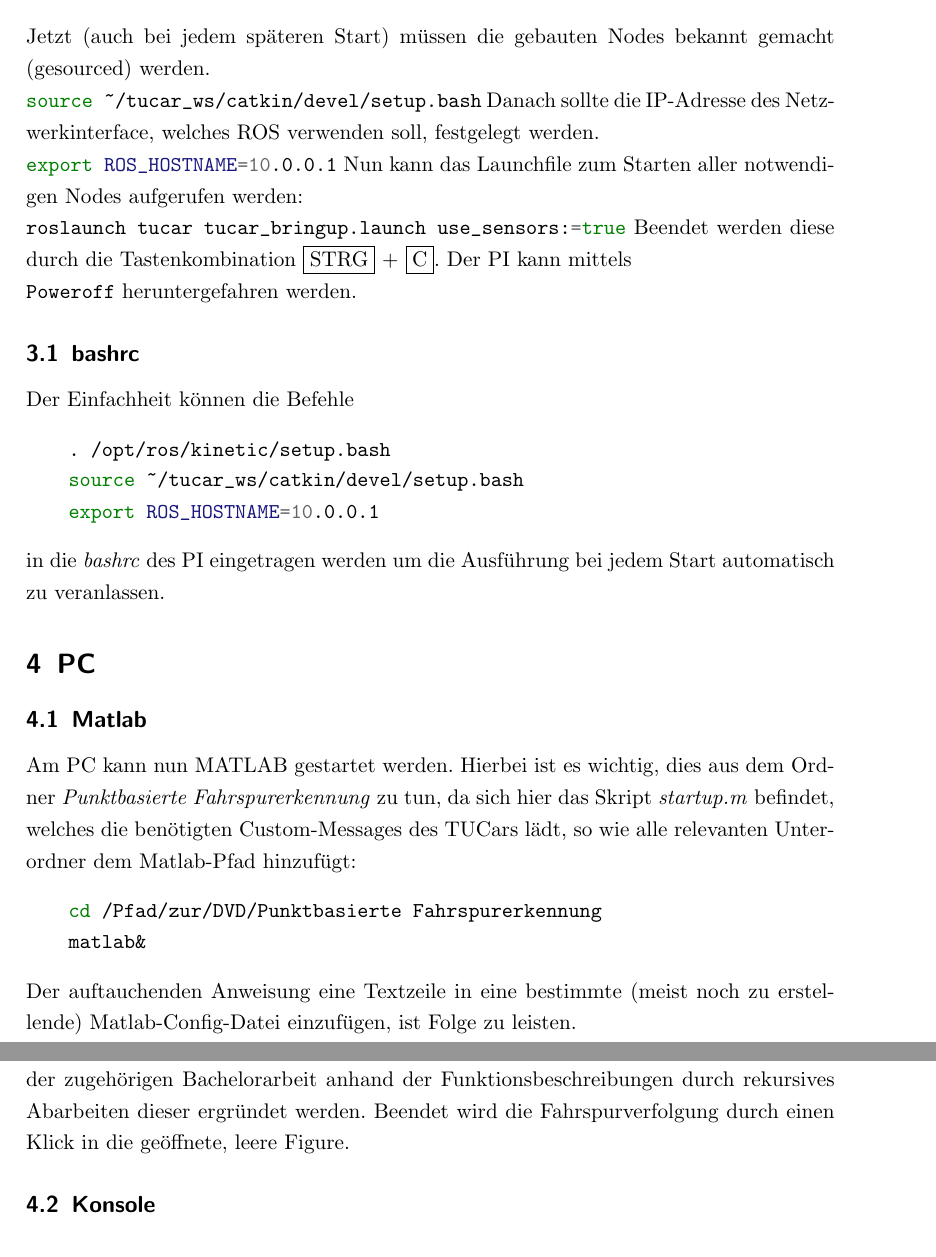
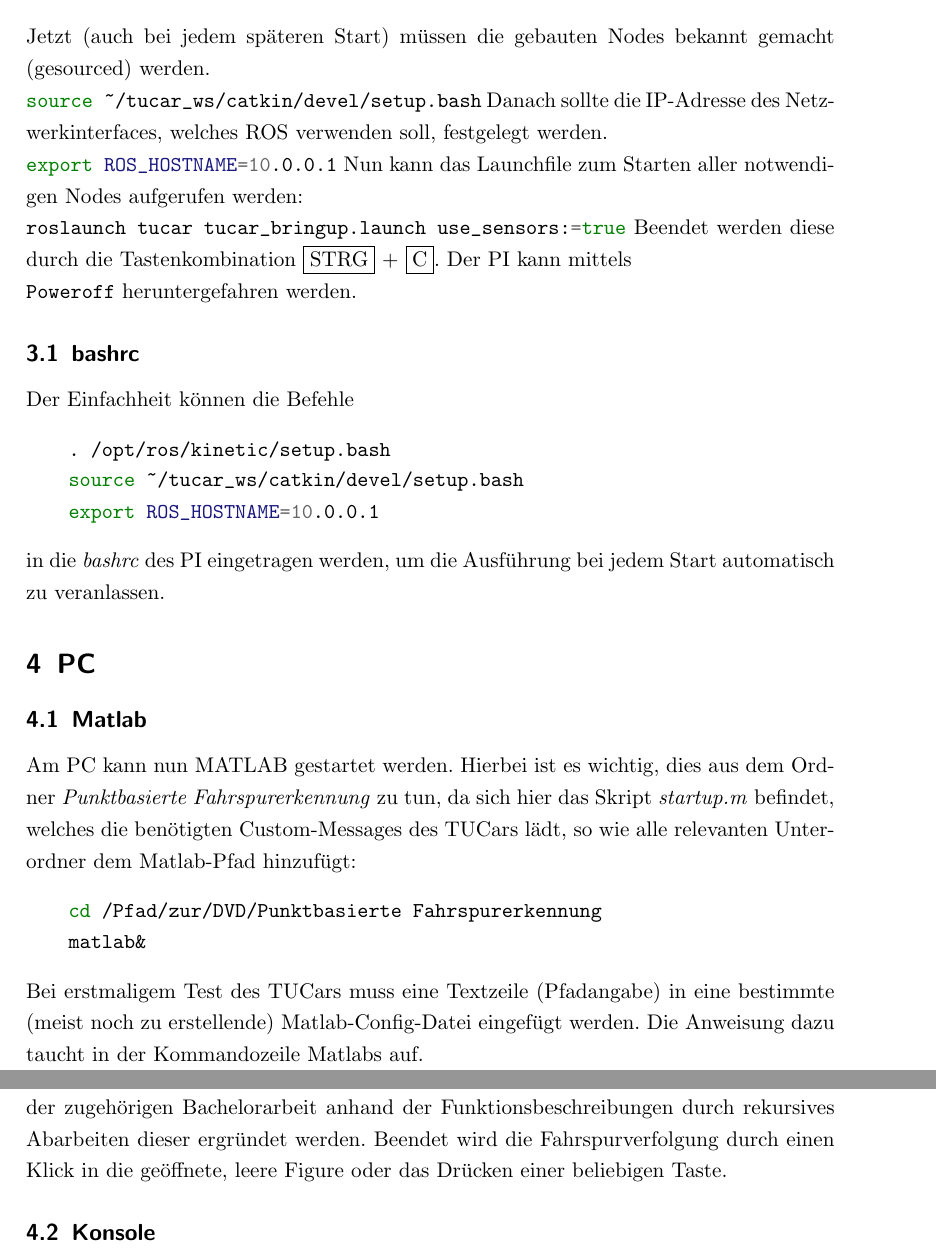
Before and after one commit to lemaudakae/BA_TUCar, a LaTeX document (Daten-DVD/Starthilfe.tex): two parts of pages 3 and 4 of 6, joined at a grey line, cut so that both start at the same text. Compiled offline with pdfLaTeX.

Commit message:
geschrieben und verändert

```diff
--- a/Daten-DVD/Starthilfe.tex
+++ b/Daten-DVD/Starthilfe.tex
@@ -21,8 +21,8 @@
 %\newmint{shell}{xleftmargin=2em}
 \newminted[she]{shell}{xleftmargin=2em}
 \newmintinline[shi]{shell}{}
-\title{\Large
-	Bedienungsanleitung Fahrspurverfolgung TUCar
+\title{\Huge
+	Bedienungsanleitung\\ \LARGE Fahrspurverfolgung TUCar \\
 }
 \author{Leopold Mauersberger}
 \date{\today}
@@ -62,7 +62,7 @@ catkin_make
 \end{she}
 Jetzt (auch bei jedem späteren Start) müssen die gebauten Nodes bekannt gemacht (gesourced) werden.
 \sh{source ~/tucar_ws/catkin/devel/setup.bash}
-\noindent Danach sollte die IP-Adresse des Netzwerkinterface, welches ROS verwenden soll, festgelegt werden.
+\noindent Danach sollte die IP-Adresse des Netzwerkinterfaces, welches ROS verwenden soll, festgelegt werden.
 \sh{export ROS_HOSTNAME=10.0.0.1}
 \noindent Nun kann das Launchfile zum Starten aller notwendigen Nodes aufgerufen werden:
 \sh{roslaunch tucar tucar_bringup.launch use_sensors:=true}
@@ -77,7 +77,7 @@ Der Einfachheit können die Befehle
 source ~/tucar_ws/catkin/devel/setup.bash
 export ROS_HOSTNAME=10.0.0.1
 \end{she}
-\noindent in die \emph{bashrc} des PI eingetragen werden um die Ausführung bei jedem Start automatisch zu veranlassen.
+\noindent in die \emph{bashrc} des PI eingetragen werden, um die Ausführung bei jedem Start automatisch zu veranlassen.
 
 \section{PC}
 \subsection{Matlab}
@@ -87,14 +87,14 @@ Am PC kann nun MATLAB gestartet werden. Hierbei ist es wichtig, dies aus dem Ord
 cd /Pfad/zur/DVD/Punktbasierte Fahrspurerkennung
 matlab&
 \end{she}
-Der auftauchenden Anweisung eine Textzeile in eine bestimmte (meist noch zu erstellende) Matlab-Config-Datei einzufügen, ist Folge zu leisten.
+Bei erstmaligem Test des TUCars muss eine Textzeile (Pfadangabe) in eine bestimmte (meist noch zu erstellende) Matlab-Config-Datei eingefügt werden. Die Anweisung dazu taucht in der Kommandozeile Matlabs auf.
 
 Jetzt muss auch das von ROS am PC zu nutzende Netzwerk-Interface festgelegt werden. Dies geschieht beim Start des Matlab-Skriptes automatisch. Es kann jedoch notwendig sein, diese IP anzupassen:
 \sh{ifconfig}
 \noindent in einem weiteren Terminal aufgerufen liefert Informationen zu allen vorhandenen Netzwerkadaptern, der WLAN-Stick sollte hier ausfindig zu machen sein.
 Die gefundene Adresse kann nun gegebenenfalls in der Datei \emph{function\_init\_parameters.m} im Ordner \emph{Initialisierungen} unter Punkt \emph{ROS-Parameter} bei \emph{params.RosIP} eingetragen werden.
 
-Zum Start der Fahrspurverfolgung muss lediglich die Datei \emph{main.m} ausgeführt werden. Die Debuggingmöglichkeiten können von hier aus eingeschaltet werden, genaue Erläuterungen finden sich in den Kommentaren. Zum Auswerten dieser sind die Skripte im Ordner \emph{Debug} zu nutzen. Die Arbeitsweise des Quellcodes kann nach dem Lesen der zugehörigen Bachelorarbeit anhand der Funktionsbeschreibungen durch rekursives Abarbeiten dieser ergründet werden. Beendet wird die Fahrspurverfolgung durch einen Klick in die geöffnete, leere Figure.
+Zum Start der Fahrspurverfolgung muss lediglich die Datei \emph{main.m} ausgeführt werden. Die Debuggingmöglichkeiten können von hier aus eingeschaltet werden, genaue Erläuterungen finden sich in den Kommentaren. Zum Auswerten dieser sind die Skripte im Ordner \emph{Debug} zu nutzen. Die Arbeitsweise des Quellcodes kann nach dem Lesen der zugehörigen Bachelorarbeit anhand der Funktionsbeschreibungen durch rekursives Abarbeiten dieser ergründet werden. Beendet wird die Fahrspurverfolgung durch einen Klick in die geöffnete, leere Figure oder das Drücken einer beliebigen Taste.
 
 \subsection{Konsole}
 Soll nicht nur via Matlab mit dem TUCar kommuniziert werden, so muss ein weiteres Terminal geöffnet werden, in dem zum Nutzen der Custom-Messages ebenfalls der TUCar-Node installiert und gesourced werden muss.
```
Also changed, not shown: Daten-DVD/Starthilfe.tex (2 more changed lines).
